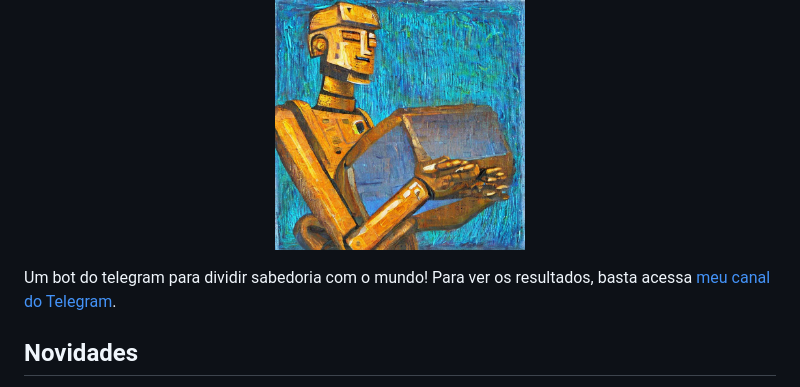
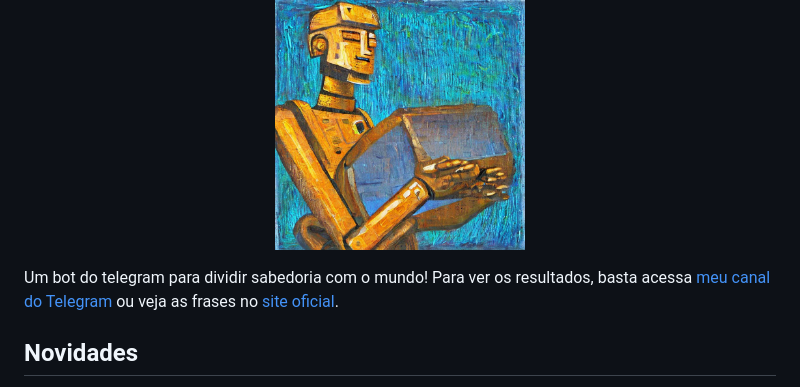
Before and after one commit to joaopedrolourencoaffonso/quotes_bot, a Markdown page: README.md, the part around the change. Drawn GitHub-style.

Commit message:
Atualizando README.md

```diff
--- a/README.md
+++ b/README.md
@@ -2,7 +2,7 @@
 
 <p align="center"><a href="https://t.me/dosesdesabedoria"><img src="https://github.com/joaopedrolourencoaffonso/quotes_bot/blob/main/watermark.jpg" width="250" height="250"></a></p>
 
-Um bot do telegram para dividir sabedoria com o mundo! Para ver os resultados, basta acessa [meu canal do Telegram](https://t.me/dosesdesabedoria).
+Um bot do telegram para dividir sabedoria com o mundo! Para ver os resultados, basta acessa [meu canal do Telegram](https://t.me/dosesdesabedoria) ou veja as frases no [site oficial](https://joaopedrolourencoaffonso.github.io/quotes_bot/).
 
 ## Novidades
 
```
